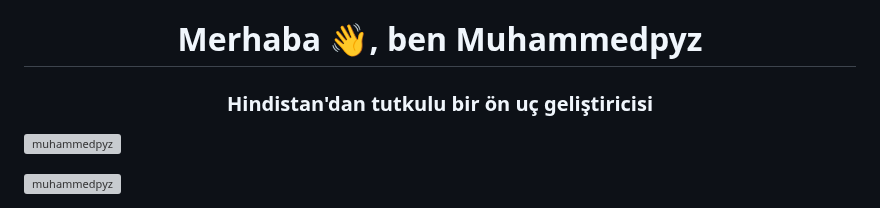
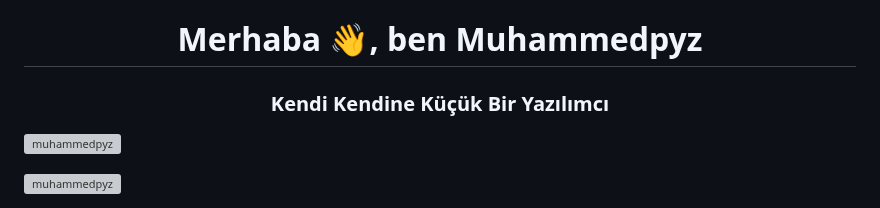
Before and after one commit to Muhammedpyz/Muhammedpyz, a Markdown page: README.md, the part around the change. GitHub-like rendering; grey boxes are pictures that could not be loaded.

```diff
--- a/README.md
+++ b/README.md
@@ -1,5 +1,5 @@
 <h1 align="center">Merhaba 👋, ben Muhammedpyz</h1>
-<h3 align="center">Hindistan'dan tutkulu bir ön uç geliştiricisi</h3>
+<h3 align="center">Kendi Kendine Küçük Bir Yazılımcı</h3>
 
 <p align="left"> <img src="https://komarev.com/ghpvc/?username=muhammedpyz&label=Profile%20views&color=0e75b6&style=flat" alt="muhammedpyz" /> </p>
 
```
